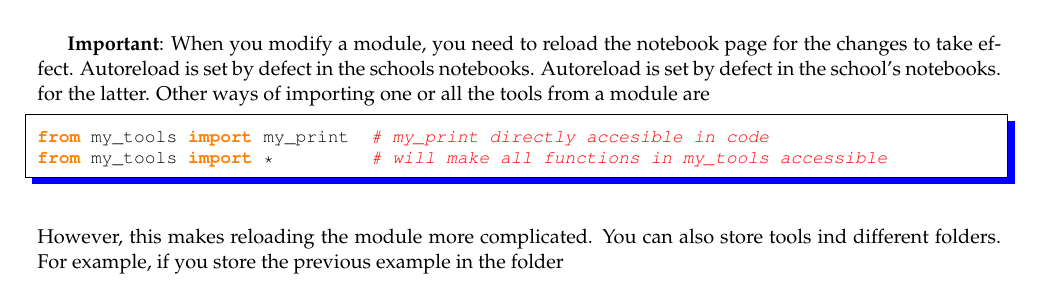
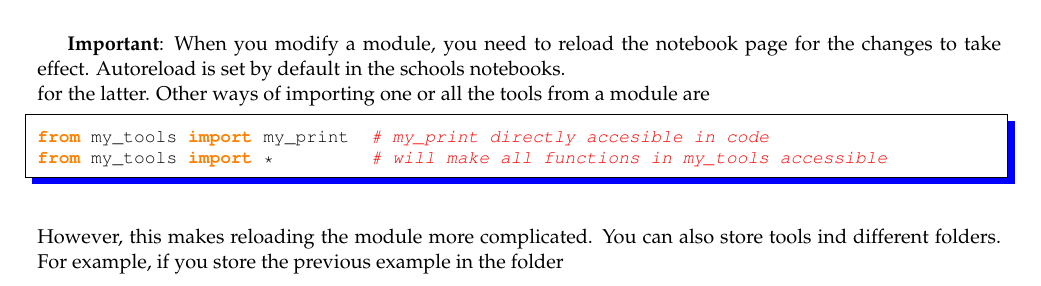
Before and after one commit to LxMLS/lxmls-guide, a LaTeX thesis (guide.tex, which reads pages/intro/python.tex): part of page 11 of 104, cut so that both start at the same text. Compiled offline with pdfLaTeX.

Commit message:
Typo fix
Typo fix on a repeated sentence in
the Python guide for day 0.

```diff
--- a/pages/intro/python.tex
+++ b/pages/intro/python.tex
@@ -420,7 +420,7 @@ import my_tools
 my_tools.my_print("This works!")
 \end{python}
 
-\textbf{Important}: When you modify a module, you need to reload the notebook page for the changes to take effect. Autoreload is set by defect in the schools notebooks. Autoreload is set by defect in the school's notebooks.
+\textbf{Important}: When you modify a module, you need to reload the notebook page for the changes to take effect. Autoreload is set by default in the schools notebooks.
 
 \noindent for the latter. Other ways of importing one or all the tools from a module are
 
```
